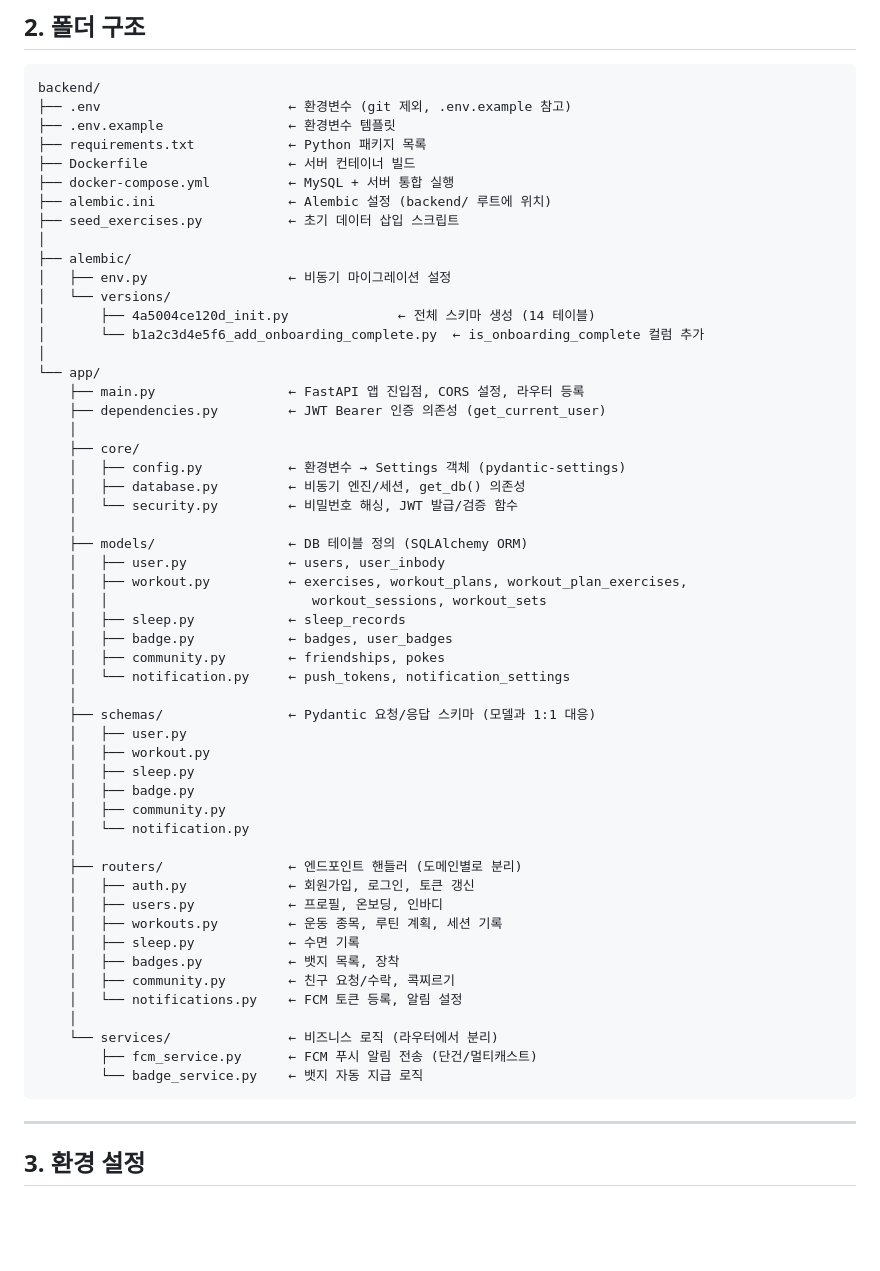
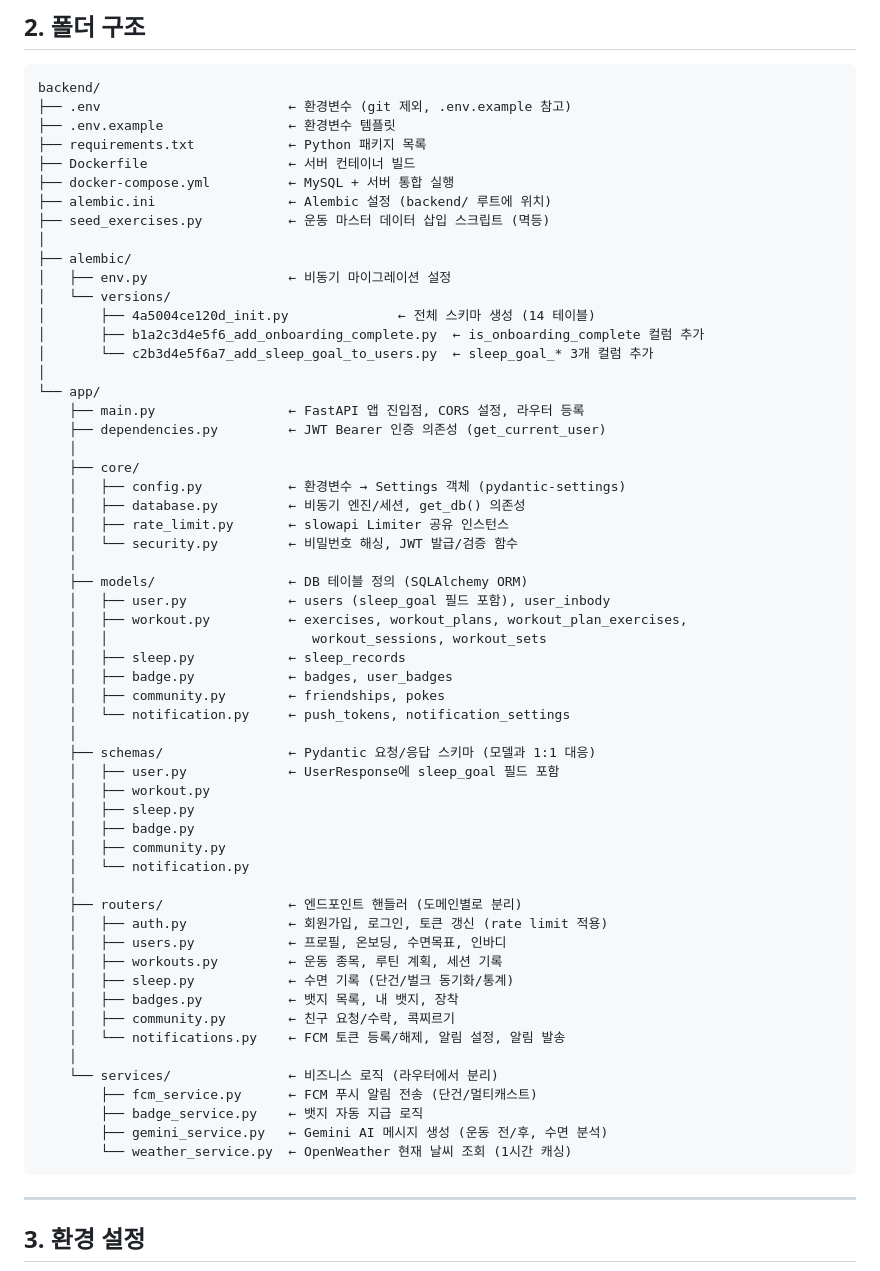
Before and after one commit to tansan7271/ReFit, a Markdown page: docs/backend_overview.md, the part around the change. Drawn GitHub-style; blank space fills up the shorter version.

````diff
--- a/docs/backend_overview.md
+++ b/docs/backend_overview.md
@@ -46,13 +46,14 @@ backend/
 ├── Dockerfile                  ← 서버 컨테이너 빌드
 ├── docker-compose.yml          ← MySQL + 서버 통합 실행
 ├── alembic.ini                 ← Alembic 설정 (backend/ 루트에 위치)
-├── seed_exercises.py           ← 초기 데이터 삽입 스크립트
+├── seed_exercises.py           ← 운동 마스터 데이터 삽입 스크립트 (멱등)
 │
 ├── alembic/
 │   ├── env.py                  ← 비동기 마이그레이션 설정
 │   └── versions/
 │       ├── 4a5004ce120d_init.py              ← 전체 스키마 생성 (14 테이블)
-│       └── b1a2c3d4e5f6_add_onboarding_complete.py  ← is_onboarding_complete 컬럼 추가
+│       ├── b1a2c3d4e5f6_add_onboarding_complete.py  ← is_onboarding_complete 컬럼 추가
+│       └── c2b3d4e5f6a7_add_sleep_goal_to_users.py  ← sleep_goal_* 3개 컬럼 추가
 │
 └── app/
     ├── main.py                 ← FastAPI 앱 진입점, CORS 설정, 라우터 등록
@@ -61,10 +62,11 @@ backend/
     ├── core/
     │   ├── config.py           ← 환경변수 → Settings 객체 (pydantic-settings)
     │   ├── database.py         ← 비동기 엔진/세션, get_db() 의존성
+    │   ├── rate_limit.py       ← slowapi Limiter 공유 인스턴스
     │   └── security.py         ← 비밀번호 해싱, JWT 발급/검증 함수
     │
     ├── models/                 ← DB 테이블 정의 (SQLAlchemy ORM)
-    │   ├── user.py             ← users, user_inbody
+    │   ├── user.py             ← users (sleep_goal 필드 포함), user_inbody
     │   ├── workout.py          ← exercises, workout_plans, workout_plan_exercises,
     │   │                          workout_sessions, workout_sets
     │   ├── sleep.py            ← sleep_records
@@ -73,7 +75,7 @@ backend/
     │   └── notification.py     ← push_tokens, notification_settings
     │
     ├── schemas/                ← Pydantic 요청/응답 스키마 (모델과 1:1 대응)
-    │   ├── user.py
+    │   ├── user.py             ← UserResponse에 sleep_goal 필드 포함
     │   ├── workout.py
     │   ├── sleep.py
     │   ├── badge.py
@@ -81,17 +83,19 @@ backend/
     │   └── notification.py
     │
     ├── routers/                ← 엔드포인트 핸들러 (도메인별로 분리)
-    │   ├── auth.py             ← 회원가입, 로그인, 토큰 갱신
-    │   ├── users.py            ← 프로필, 온보딩, 인바디
+    │   ├── auth.py             ← 회원가입, 로그인, 토큰 갱신 (rate limit 적용)
+    │   ├── users.py            ← 프로필, 온보딩, 수면목표, 인바디
     │   ├── workouts.py         ← 운동 종목, 루틴 계획, 세션 기록
-    │   ├── sleep.py            ← 수면 기록
-    │   ├── badges.py           ← 뱃지 목록, 장착
+    │   ├── sleep.py            ← 수면 기록 (단건/벌크 동기화/통계)
+    │   ├── badges.py           ← 뱃지 목록, 내 뱃지, 장착
     │   ├── community.py        ← 친구 요청/수락, 콕찌르기
-    │   └── notifications.py    ← FCM 토큰 등록, 알림 설정
+    │   └── notifications.py    ← FCM 토큰 등록/해제, 알림 설정, 알림 발송
     │
     └── services/               ← 비즈니스 로직 (라우터에서 분리)
         ├── fcm_service.py      ← FCM 푸시 알림 전송 (단건/멀티캐스트)
-        └── badge_service.py    ← 뱃지 자동 지급 로직
+        ├── badge_service.py    ← 뱃지 자동 지급 로직
+        ├── gemini_service.py   ← Gemini AI 메시지 생성 (운동 전/후, 수면 분석)
+        └── weather_service.py  ← OpenWeather 현재 날씨 조회 (1시간 캐싱)
 ```
 
 ---
````
Also changed, not shown: docs/dev_status.md (+15 -10 lines).
